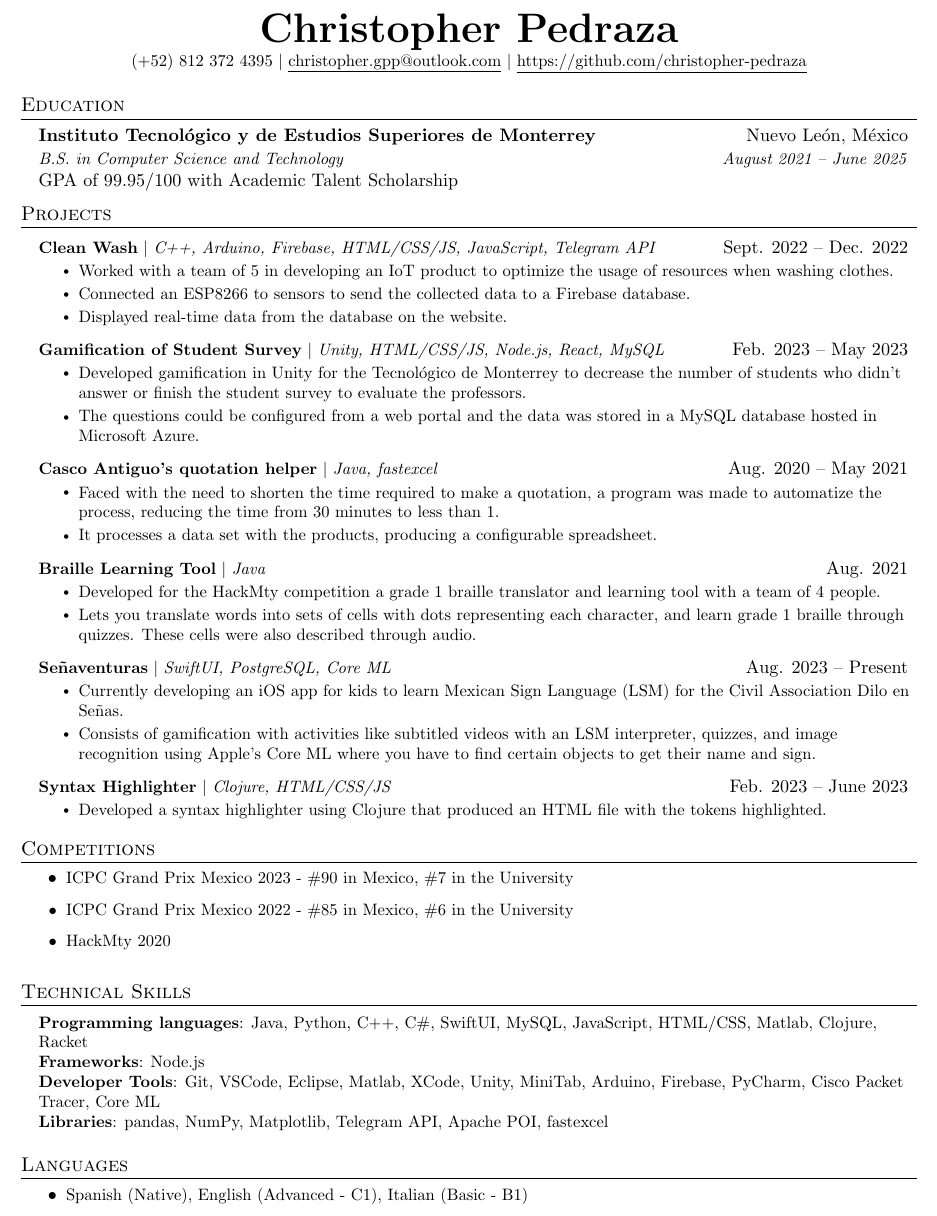
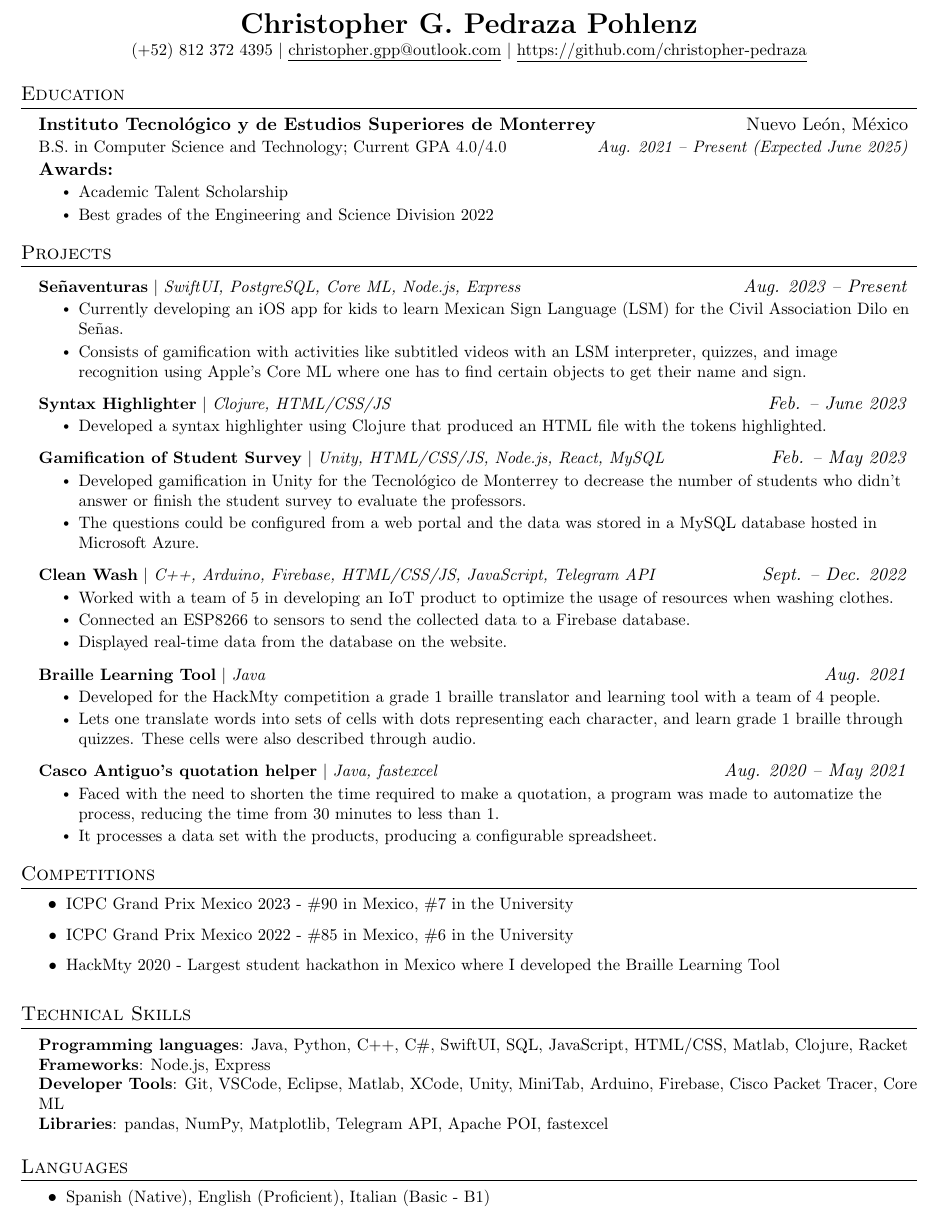
Before and after one commit to christopher-pedraza/resume, a LaTeX CV (resume.tex): part of the page, cut so that both start at the same text. Compiled offline with pdfLaTeX.

Commit message:
Update resume.tex

```diff
--- a/resume.tex
+++ b/resume.tex
@@ -42,7 +42,7 @@
 \addtolength{\oddsidemargin}{-0.5in}
 \addtolength{\evensidemargin}{-0.5in}
 \addtolength{\textwidth}{1in}
-\addtolength{\topmargin}{-.5in}
+\addtolength{\topmargin}{-0.5in}
 \addtolength{\textheight}{1.0in}
 
 \urlstyle{same}
@@ -71,7 +71,7 @@
   \vspace{-2pt}\item
     \begin{tabular*}{0.97\textwidth}[t]{l@{\extracolsep{\fill}}r}
       \textbf{#1} & #2 \\
-      \textit{\small#3} & \textit{\small #4} \\
+      \small#3 & \textit{\small #4} \\
       {#5} \\
     \end{tabular*}\vspace{-7pt}
 }
@@ -106,13 +106,8 @@
 \begin{document}
 
 %----------HEADING----------
-% \begin{tabular*}{\textwidth}{l@{\extracolsep{\fill}}r}
-%   \textbf{\href{http://sourabhbajaj.com/}{\Large Sourabh Bajaj}} & Email : \href{mailto:sourabh@sourabhbajaj.com}{sourabh@sourabhbajaj.com}\\
-%   \href{http://sourabhbajaj.com/}{http://www.sourabhbajaj.com} & Mobile : +1-123-456-7890 \\
-% \end{tabular*}
-
 \begin{center}
-    \textbf{\Huge \scshape Christopher Pedraza} \\ \vspace{1pt}
+    \textbf{\LARGE \scshape Christopher G. Pedraza Pohlenz} \\ \vspace{1pt}
     \small (+52) 812 372 4395 $|$ \href{mailto:christopher.gpp@outlook.com}{\underline{christopher.gpp@outlook.com}} $|$
     \href{https://github.com/christopher-pedraza}{\underline{https://github.com/christopher-pedraza}}
 \end{center}
@@ -123,16 +118,40 @@
   \resumeSubHeadingListStart
     \resumeSubheading
       {Instituto Tecnológico y de Estudios Superiores de Monterrey}{Nuevo León, México}
-      {B.S. in Computer Science and Technology}{August 2021 -- June 2025}
-      {GPA of 99.95/100 with Academic Talent Scholarship}
+      {B.S. in Computer Science and Technology; Current GPA 4.0/4.0}{Aug. 2021 -- Present (Expected June 2025)}
+      {\textbf{Awards: }}
+      \resumeItemListStart
+        \resumeItem{Academic Talent Scholarship}
+        \resumeItem{Best grades of the Engineering and Science Division 2022}
+      \resumeItemListEnd
   \resumeSubHeadingListEnd
 
 
 %-----------PROJECTS-----------
 \section{Projects}
     \resumeSubHeadingListStart
+       \resumeProjectHeading
+          {\textbf{Señaventuras} $|$ \emph{SwiftUI, PostgreSQL, Core ML, Node.js, Express}}{\emph{Aug. 2023 -- Present}}
+          \resumeItemListStart
+            \resumeItem{Currently developing an iOS app for kids to learn Mexican Sign Language (LSM) for the Civil Association Dilo en Señas.}
+            \resumeItem{Consists of gamification with activities like subtitled videos with an LSM interpreter, quizzes, and image recognition using Apple's Core ML where one has to find certain objects to get their name and sign.}
+          \resumeItemListEnd
+
       \resumeProjectHeading
-          {\textbf{Clean Wash} $|$ \emph{C++, Arduino, Firebase, HTML/CSS/JS, JavaScript, Telegram API}}{Sept. 2022 -- Dec. 2022}
+          {\textbf{Syntax Highlighter} $|$ \emph{Clojure, HTML/CSS/JS}}{\emph{Feb. -- June 2023}}
+          \resumeItemListStart
+            \resumeItem{Developed a syntax highlighter using Clojure that produced an HTML file with the tokens highlighted.}
+          \resumeItemListEnd
+
+      \resumeProjectHeading
+          {\textbf{Gamification of Student Survey} $|$ \emph{Unity, HTML/CSS/JS, Node.js, React, MySQL}}{\emph{Feb. -- May 2023}}
+          \resumeItemListStart
+            \resumeItem{Developed gamification in Unity for the Tecnológico de Monterrey to decrease the number of students who didn't answer or finish the student survey to evaluate the professors.}
+            \resumeItem{The questions could be configured from a web portal and the data was stored in a MySQL database hosted in Microsoft Azure.}
+          \resumeItemListEnd
+
+      \resumeProjectHeading
+          {\textbf{Clean Wash} $|$ \emph{C++, Arduino, Firebase, HTML/CSS/JS, JavaScript, Telegram API}}{\emph{Sept. -- Dec. 2022}}
           \resumeItemListStart
             \resumeItem{Worked with a team of 5 in developing an IoT product to optimize the usage of resources when washing clothes.}
             \resumeItem{Connected an ESP8266 to sensors to send the collected data to a Firebase database.}
@@ -140,37 +159,17 @@
           \resumeItemListEnd
 
       \resumeProjectHeading
-          {\textbf{Gamification of Student Survey} $|$ \emph{Unity, HTML/CSS/JS, Node.js, React, MySQL}}{Feb. 2023 -- May 2023}
+          {\textbf{Braille Learning Tool} $|$ \emph{Java}}{\emph{Aug. 2021}}
           \resumeItemListStart
-            \resumeItem{Developed gamification in Unity for the Tecnológico de Monterrey to decrease the number of students who didn't answer or finish the student survey to evaluate the professors.}
-            \resumeItem{The questions could be configured from a web portal and the data was stored in a MySQL database hosted in Microsoft Azure.}
+            \resumeItem{Developed for the HackMty competition a grade 1 braille translator and learning tool with a team of 4 people.}
+            \resumeItem{Lets one translate words into sets of cells with dots representing each character, and learn grade 1 braille through quizzes. These cells were also described through audio.}
           \resumeItemListEnd
 
       \resumeProjectHeading
-          {\textbf{Casco Antiguo's quotation helper} $|$ \emph{Java, fastexcel}}{Aug. 2020 -- May 2021}
+          {\textbf{Casco Antiguo's quotation helper} $|$ \emph{Java, fastexcel}}{\emph{Aug. 2020 -- May 2021}}
           \resumeItemListStart
             \resumeItem{Faced with the need to shorten the time required to make a quotation, a program was made to automatize the process, reducing the time from 30 minutes to less than 1.}
             \resumeItem{It processes a data set with the products, producing a configurable spreadsheet.}
-          \resumeItemListEnd
-
-      \resumeProjectHeading
-          {\textbf{Braille Learning Tool} $|$ \emph{Java}}{Aug. 2021}
-          \resumeItemListStart
-            \resumeItem{Developed for the HackMty competition a grade 1 braille translator and learning tool with a team of 4 people.}
-            \resumeItem{Lets you translate words into sets of cells with dots representing each character, and learn grade 1 braille through quizzes. These cells were also described through audio.}
-          \resumeItemListEnd
-
-      \resumeProjectHeading
-          {\textbf{Señaventuras} $|$ \emph{SwiftUI, PostgreSQL, Core ML}}{Aug. 2023 -- Present}
-          \resumeItemListStart
-            \resumeItem{Currently developing an iOS app for kids to learn Mexican Sign Language (LSM) for the Civil Association Dilo en Señas.}
-            \resumeItem{Consists of gamification with activities like subtitled videos with an LSM interpreter, quizzes, and image recognition using Apple's Core ML where you have to find certain objects to get their name and sign.}
-          \resumeItemListEnd
-
-      \resumeProjectHeading
-          {\textbf{Syntax Highlighter} $|$ \emph{Clojure, HTML/CSS/JS}}{Feb. 2023 -- June 2023}
-          \resumeItemListStart
-            \resumeItem{Developed a syntax highlighter using Clojure that produced an HTML file with the tokens highlighted.}
           \resumeItemListEnd
     \resumeSubHeadingListEnd
 
@@ -180,7 +179,7 @@
 \resumeItemListStart
     \resumeItem{ICPC Grand Prix Mexico 2023 - \#90 in Mexico, \#7 in the University}
     \resumeItem{ICPC Grand Prix Mexico 2022 - \#85 in Mexico, \#6 in the University}
-    \resumeItem{HackMty 2020}
+    \resumeItem{HackMty 2020 - Largest student hackathon in Mexico where I developed the Braille Learning Tool}
 \resumeItemListEnd
 
 
@@ -189,9 +188,9 @@
 \section{Technical Skills}
  \begin{itemize}[leftmargin=0.15in, label={}]
     \small{\item{
-     \textbf{Programming languages}{: Java, Python, C++, C\#, SwiftUI, MySQL, JavaScript, HTML/CSS, Matlab, Clojure, Racket} \\
-     \textbf{Frameworks}{: Node.js} \\
-     \textbf{Developer Tools}{: Git, VSCode, Eclipse, Matlab, XCode, Unity, MiniTab, Arduino, Firebase, PyCharm, Cisco Packet Tracer, Core ML} \\
+     \textbf{Programming languages}{: Java, Python, C++, C\#, SwiftUI, SQL, JavaScript, HTML/CSS, Matlab, Clojure, Racket} \\
+     \textbf{Frameworks}{: Node.js, Express} \\
+     \textbf{Developer Tools}{: Git, VSCode, Eclipse, Matlab, XCode, Unity, MiniTab, Arduino, Firebase, Cisco Packet Tracer, Core ML} \\
      \textbf{Libraries}{: pandas, NumPy, Matplotlib, Telegram API, Apache POI, fastexcel}
     }}
  \end{itemize}
@@ -200,7 +199,7 @@
 %-----------LANGUAGES-----------
 \section{Languages}
 \resumeItemListStart
-    \resumeItem{Spanish (Native), English (Advanced - C1), Italian (Basic - B1)}
+    \resumeItem{Spanish (Native), English (Proficient), Italian (Basic - B1)}
 \resumeItemListEnd
 
 %
```
